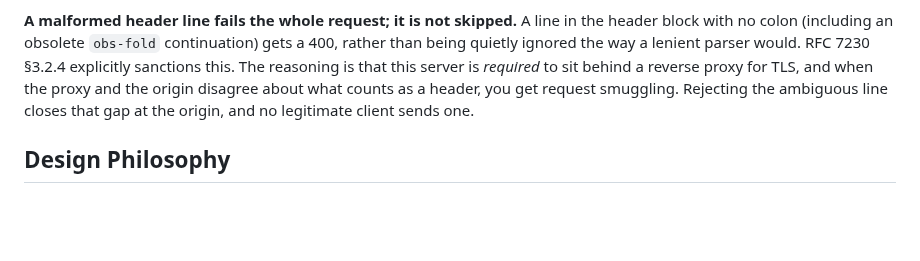
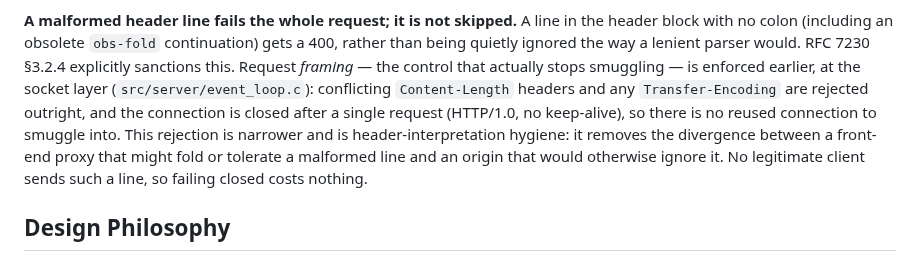
Before and after one commit to tjohncan/auth-server, a Markdown page: README.md, the part around the change. Rendered like a GitHub page; blank space fills up the shorter version.

Commit message:
correct header-strictness rationale: request framing is enforced at the socket layer

```diff
--- a/README.md
+++ b/README.md
@@ -627,10 +627,13 @@ resource server or an org admin can create that link.
 **A malformed header line fails the whole request; it is not skipped.**
 A line in the header block with no colon (including an obsolete `obs-fold` continuation) gets
 a 400, rather than being quietly ignored the way a lenient parser would. RFC 7230 §3.2.4
-explicitly sanctions this. The reasoning is that this server is *required* to sit behind a
-reverse proxy for TLS, and when the proxy and the origin disagree about what counts as a
-header, you get request smuggling. Rejecting the ambiguous line closes that gap at the
-origin, and no legitimate client sends one.
+explicitly sanctions this. Request *framing* — the control that actually stops smuggling — is
+enforced earlier, at the socket layer (`src/server/event_loop.c`): conflicting `Content-Length`
+headers and any `Transfer-Encoding` are rejected outright, and the connection is closed after a
+single request (HTTP/1.0, no keep-alive), so there is no reused connection to smuggle into.
+This rejection is narrower and is header-interpretation hygiene: it removes the divergence
+between a front-end proxy that might fold or tolerate a malformed line and an origin that would
+otherwise ignore it. No legitimate client sends such a line, so failing closed costs nothing.
 
 ## Design Philosophy
 
```
